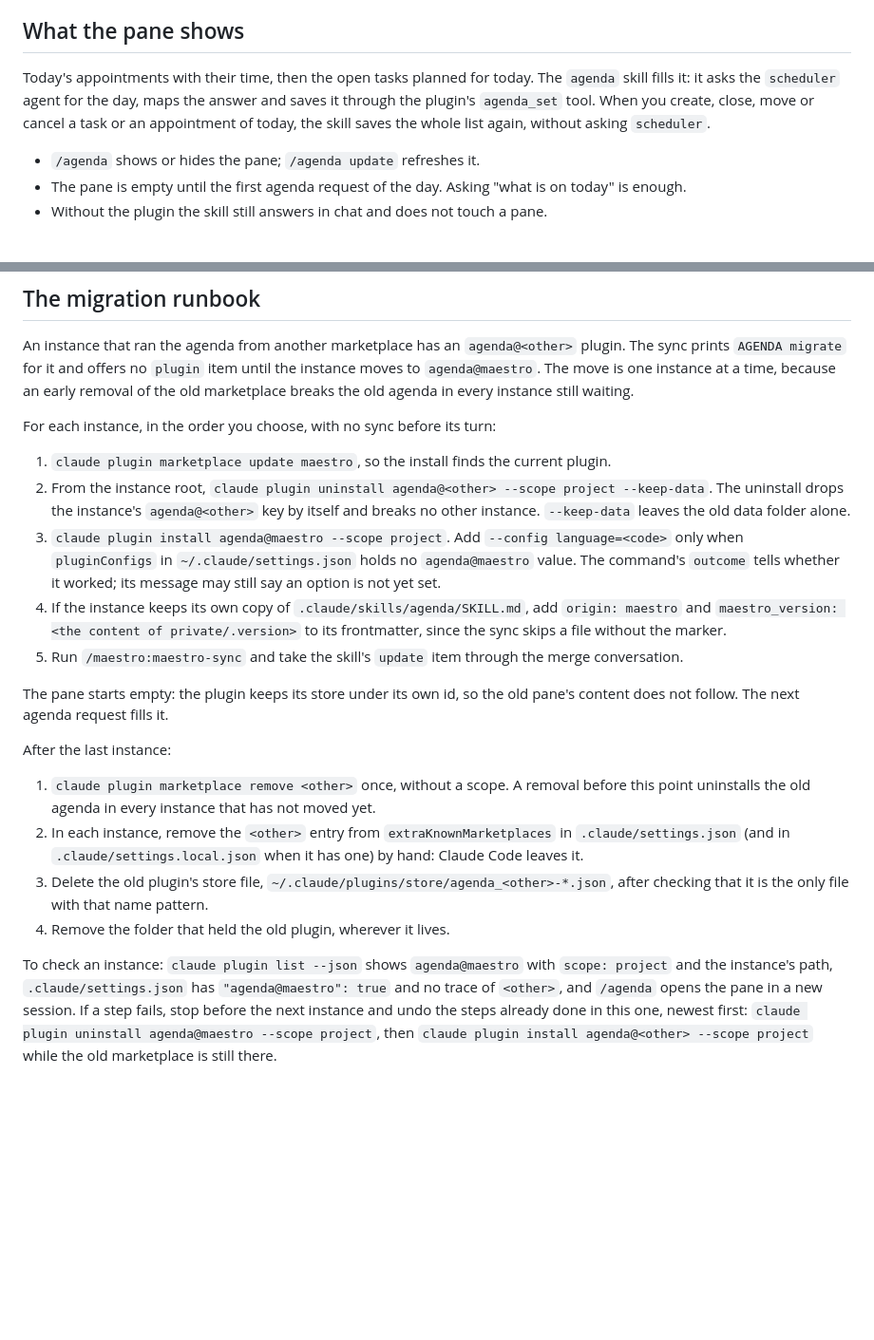
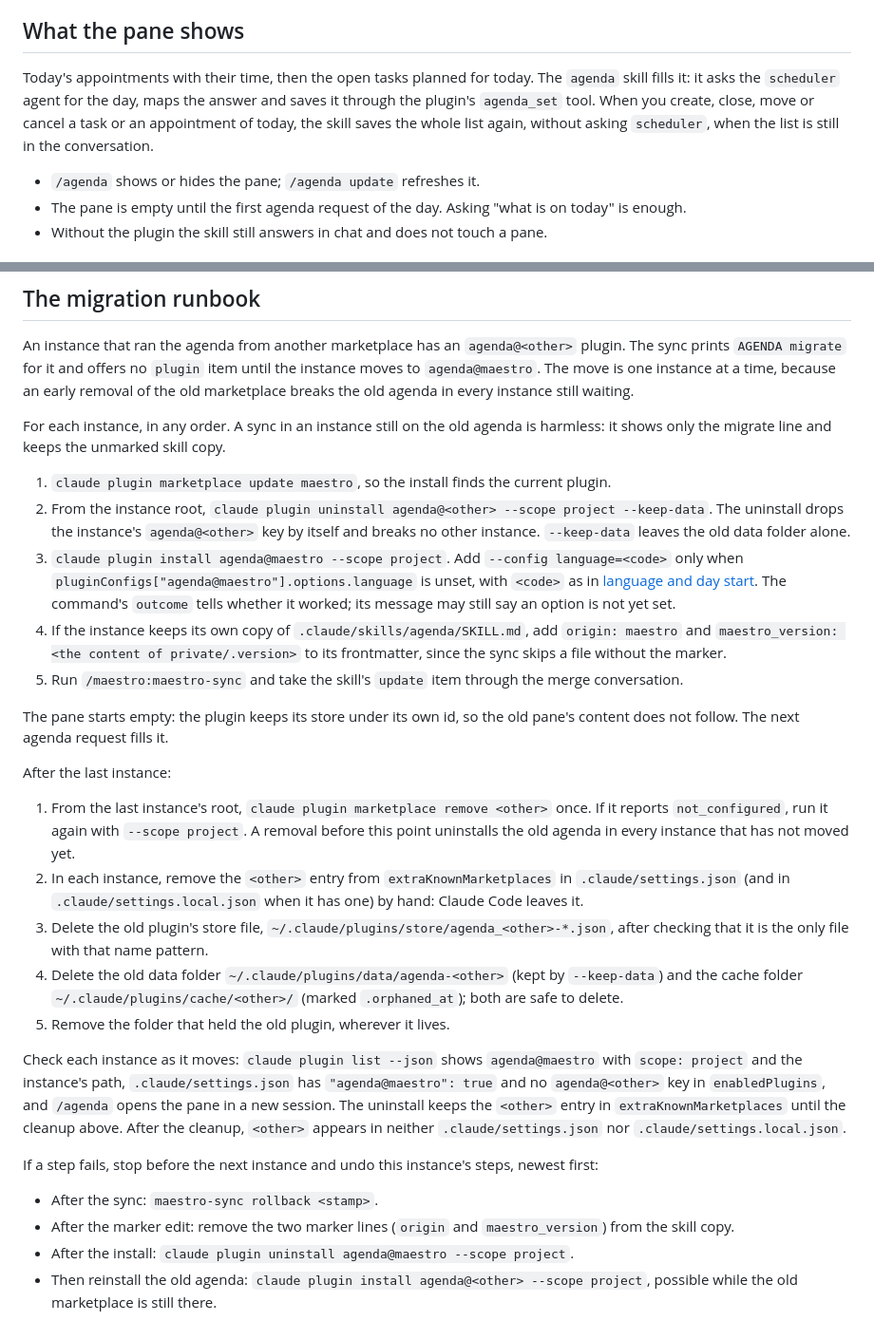
Before and after one commit to spleenteo/maestro, a Markdown page: howto/14-agenda.md, 2 parts joined by grey strips. Shown at 95% size. GitHub-like rendering; blank space fills up the shorter version.

```diff
--- a/howto/14-agenda.md
+++ b/howto/14-agenda.md
@@ -11,7 +11,7 @@ Claude Code can show a pane beside the conversation. The agenda plugin uses it f
 
 ## What the pane shows
 
-Today's appointments with their time, then the open tasks planned for today. The `agenda` skill fills it: it asks the `scheduler` agent for the day, maps the answer and saves it through the plugin's `agenda_set` tool. When you create, close, move or cancel a task or an appointment of today, the skill saves the whole list again, without asking `scheduler`.
+Today's appointments with their time, then the open tasks planned for today. The `agenda` skill fills it: it asks the `scheduler` agent for the day, maps the answer and saves it through the plugin's `agenda_set` tool. When you create, close, move or cancel a task or an appointment of today, the skill saves the whole list again, without asking `scheduler`, when the list is still in the conversation.
 
 - `/agenda` shows or hides the pane; `/agenda update` refreshes it.
 - The pane is empty until the first agenda request of the day. Asking "what is on today" is enough.
@@ -43,11 +43,11 @@ Claude Code keeps them in your user settings, `~/.claude/settings.json`, under `
 
 An instance that ran the agenda from another marketplace has an `agenda@<other>` plugin. The sync prints `AGENDA migrate` for it and offers no `plugin` item until the instance moves to `agenda@maestro`. The move is one instance at a time, because an early removal of the old marketplace breaks the old agenda in every instance still waiting.
 
-For each instance, in the order you choose, with no sync before its turn:
+For each instance, in any order. A sync in an instance still on the old agenda is harmless: it shows only the migrate line and keeps the unmarked skill copy.
 
 1. `claude plugin marketplace update maestro`, so the install finds the current plugin.
 2. From the instance root, `claude plugin uninstall agenda@<other> --scope project --keep-data`. The uninstall drops the instance's `agenda@<other>` key by itself and breaks no other instance. `--keep-data` leaves the old data folder alone.
-3. `claude plugin install agenda@maestro --scope project`. Add `--config language=<code>` only when `pluginConfigs` in `~/.claude/settings.json` holds no `agenda@maestro` value. The command's `outcome` tells whether it worked; its message may still say an option is not yet set.
+3. `claude plugin install agenda@maestro --scope project`. Add `--config language=<code>` only when `pluginConfigs["agenda@maestro"].options.language` is unset, with `<code>` as in [language and day start](#language-and-day-start). The command's `outcome` tells whether it worked; its message may still say an option is not yet set.
 4. If the instance keeps its own copy of `.claude/skills/agenda/SKILL.md`, add `origin: maestro` and `maestro_version: <the content of private/.version>` to its frontmatter, since the sync skips a file without the marker.
 5. Run `/maestro:maestro-sync` and take the skill's `update` item through the merge conversation.
 
@@ -55,9 +55,17 @@ The pane starts empty: the plugin keeps its store under its own id, so the old p
 
 After the last instance:
 
-1. `claude plugin marketplace remove <other>` once, without a scope. A removal before this point uninstalls the old agenda in every instance that has not moved yet.
+1. From the last instance's root, `claude plugin marketplace remove <other>` once. If it reports `not_configured`, run it again with `--scope project`. A removal before this point uninstalls the old agenda in every instance that has not moved yet.
 2. In each instance, remove the `<other>` entry from `extraKnownMarketplaces` in `.claude/settings.json` (and in `.claude/settings.local.json` when it has one) by hand: Claude Code leaves it.
 3. Delete the old plugin's store file, `~/.claude/plugins/store/agenda_<other>-*.json`, after checking that it is the only file with that name pattern.
-4. Remove the folder that held the old plugin, wherever it lives.
+4. Delete the old data folder `~/.claude/plugins/data/agenda-<other>` (kept by `--keep-data`) and the cache folder `~/.claude/plugins/cache/<other>/` (marked `.orphaned_at`); both are safe to delete.
+5. Remove the folder that held the old plugin, wherever it lives.
 
-To check an instance: `claude plugin list --json` shows `agenda@maestro` with `scope: project` and the instance's path, `.claude/settings.json` has `"agenda@maestro": true` and no trace of `<other>`, and `/agenda` opens the pane in a new session. If a step fails, stop before the next instance and undo the steps already done in this one, newest first: `claude plugin uninstall agenda@maestro --scope project`, then `claude plugin install agenda@<other> --scope project` while the old marketplace is still there.
+Check each instance as it moves: `claude plugin list --json` shows `agenda@maestro` with `scope: project` and the instance's path, `.claude/settings.json` has `"agenda@maestro": true` and no `agenda@<other>` key in `enabledPlugins`, and `/agenda` opens the pane in a new session. The uninstall keeps the `<other>` entry in `extraKnownMarketplaces` until the cleanup above. After the cleanup, `<other>` appears in neither `.claude/settings.json` nor `.claude/settings.local.json`.
+
+If a step fails, stop before the next instance and undo this instance's steps, newest first:
+
+- After the sync: `maestro-sync rollback <stamp>`.
+- After the marker edit: remove the two marker lines (`origin` and `maestro_version`) from the skill copy.
+- After the install: `claude plugin uninstall agenda@maestro --scope project`.
+- Then reinstall the old agenda: `claude plugin install agenda@<other> --scope project`, possible while the old marketplace is still there.
```
Also changed, not shown: README.md (+1 -1 lines), 1 other file.
